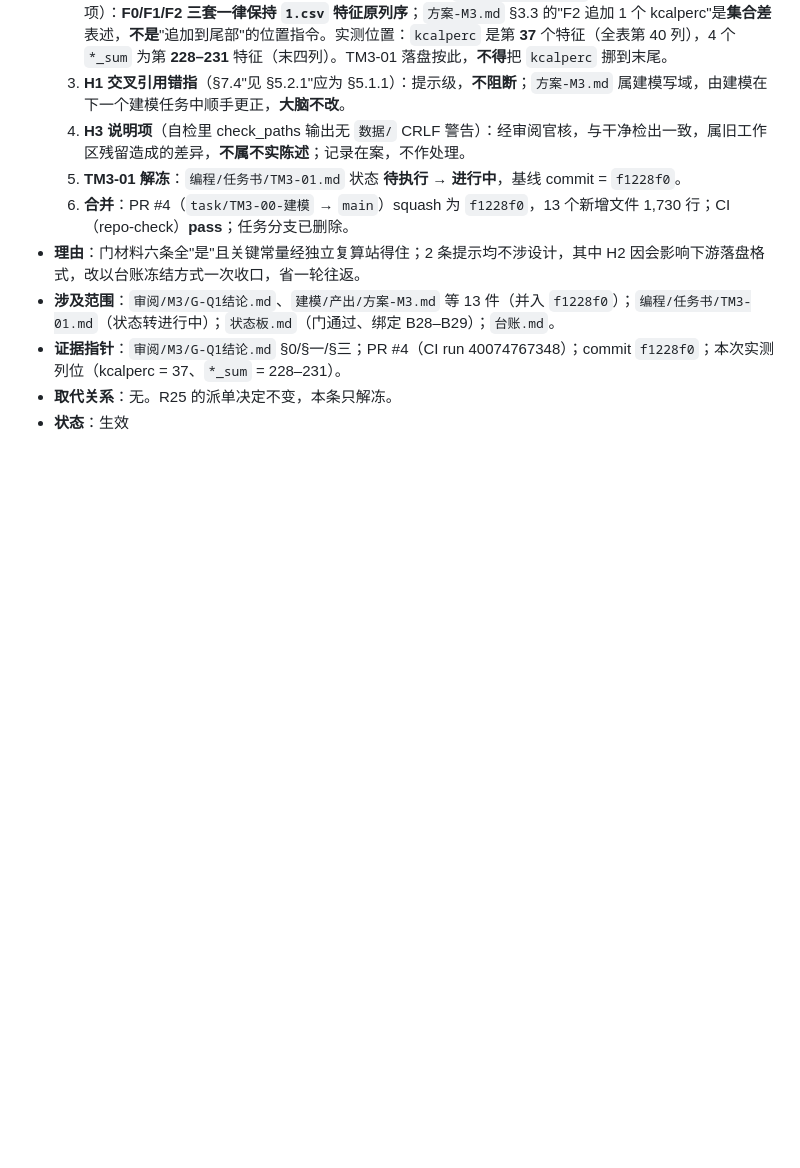
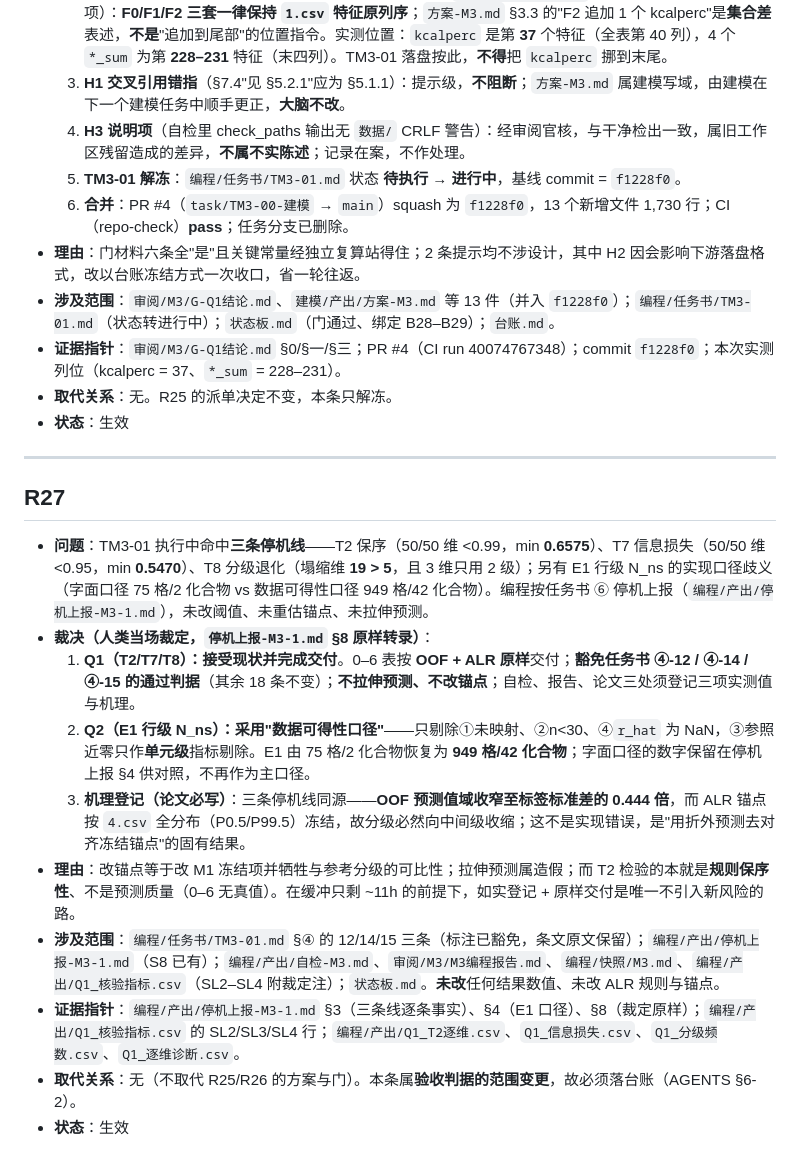
Before and after one commit to sy616313/MatherCup, a Markdown page: 台账.md, the part around the change. Drawn GitHub-style; blank space fills up the shorter version.

```diff
--- a/台账.md
+++ b/台账.md
@@ -384,3 +384,18 @@
 - **证据指针**：`审阅/M3/G-Q1结论.md` §0/§一/§三；PR #4（CI run 40074767348）；commit `f1228f0`；本次实测列位（kcalperc = 37、`*_sum` = 228–231）。
 - **取代关系**：无。R25 的派单决定不变，本条只解冻。
 - **状态**：生效
+
+---
+
+## R27
+
+- **问题**：TM3-01 执行中命中**三条停机线**——T2 保序（50/50 维 <0.99，min **0.6575**）、T7 信息损失（50/50 维 <0.95，min **0.5470**）、T8 分级退化（塌缩维 **19 > 5**，且 3 维只用 2 级）；另有 E1 行级 N_ns 的实现口径歧义（字面口径 75 格/2 化合物 vs 数据可得性口径 949 格/42 化合物）。编程按任务书 ⑥ 停机上报（`编程/产出/停机上报-M3-1.md`），未改阈值、未重估锚点、未拉伸预测。
+- **裁决（人类当场裁定，`停机上报-M3-1.md` §8 原样转录）**：
+  1. **Q1（T2/T7/T8）：接受现状并完成交付**。0–6 表按 **OOF + ALR 原样**交付；**豁免任务书 ④-12 / ④-14 / ④-15 的通过判据**（其余 18 条不变）；**不拉伸预测、不改锚点**；自检、报告、论文三处须登记三项实测值与机理。
+  2. **Q2（E1 行级 N_ns）：采用"数据可得性口径"**——只剔除①未映射、②n<30、④`r_hat` 为 NaN，③参照近零只作**单元级**指标剔除。E1 由 75 格/2 化合物恢复为 **949 格/42 化合物**；字面口径的数字保留在停机上报 §4 供对照，不再作为主口径。
+  3. **机理登记（论文必写）**：三条停机线同源——**OOF 预测值域收窄至标签标准差的 0.444 倍**，而 ALR 锚点按 `4.csv` 全分布（P0.5/P99.5）冻结，故分级必然向中间级收缩；这不是实现错误，是"用折外预测去对齐冻结锚点"的固有结果。
+- **理由**：改锚点等于改 M1 冻结项并牺牲与参考分级的可比性；拉伸预测属造假；而 T2 检验的本就是**规则保序性**、不是预测质量（0–6 无真值）。在缓冲只剩 ~11h 的前提下，如实登记 + 原样交付是唯一不引入新风险的路。
+- **涉及范围**：`编程/任务书/TM3-01.md` §④ 的 12/14/15 三条（标注已豁免，条文原文保留）；`编程/产出/停机上报-M3-1.md`（S8 已有）；`编程/产出/自检-M3.md`、`审阅/M3/M3编程报告.md`、`编程/快照/M3.md`、`编程/产出/Q1_核验指标.csv`（SL2–SL4 附裁定注）；`状态板.md`。**未改**任何结果数值、未改 ALR 规则与锚点。
+- **证据指针**：`编程/产出/停机上报-M3-1.md` §3（三条线逐条事实）、§4（E1 口径）、§8（裁定原样）；`编程/产出/Q1_核验指标.csv` 的 SL2/SL3/SL4 行；`编程/产出/Q1_T2逐维.csv`、`Q1_信息损失.csv`、`Q1_分级频数.csv`、`Q1_逐维诊断.csv`。
+- **取代关系**：无（不取代 R25/R26 的方案与门）。本条属**验收判据的范围变更**，故必须落台账（AGENTS §6-2）。
+- **状态**：生效
```
Also changed, not shown: 状态板.md (+9 -7 lines), 编程/任务书/TM3-01.md (+3 -3 lines).
